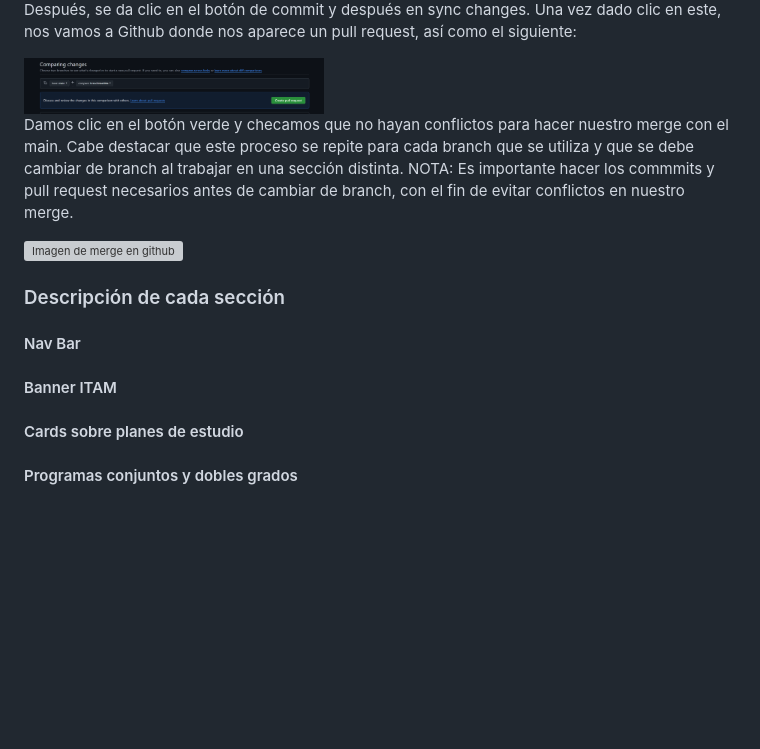
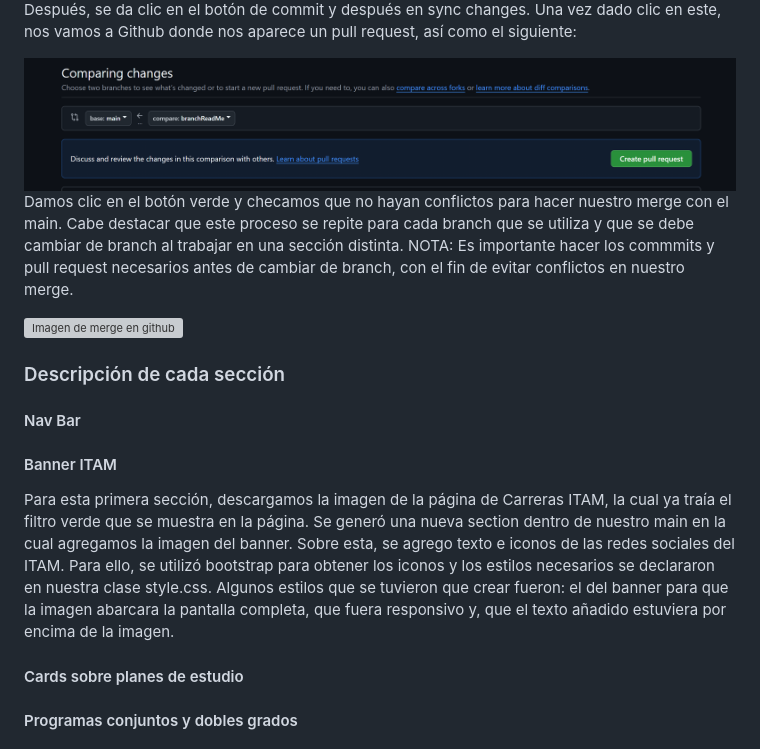
Before and after one commit to marielamejia/CarrerasITAM, a Markdown page: README.md, the part around one of its changes. Drawn GitHub-style; blank space fills up the shorter version; grey boxes are pictures that could not be loaded.

Commit message:
commit banner

```diff
--- a/README.md
+++ b/README.md
@@ -29,7 +29,7 @@ Una vez terminando las ediciones necesarias, desde VSCode se hizo el commit haci
 
 Después, se da clic en el botón de commit y después en sync changes. Una vez dado clic en este, nos vamos a Github donde nos aparece un pull request, así como el siguiente:
 
-<img src="imagenesPagina/createPullRequest.png" width="300" alt="Imagen de creación de pull request">
+<img src="imagenesPagina/createPullRequest.png" alt="Imagen de creación de pull request">
 
 Damos clic en el botón verde y checamos que no hayan conflictos para hacer nuestro merge con el main. Cabe destacar que este proceso se repite para cada branch que se utiliza y que se debe cambiar de branch al trabajar en una sección distinta. NOTA: Es importante hacer los commmits y pull request necesarios antes de cambiar de branch, con el fin de evitar conflictos en nuestro merge.
 
@@ -40,6 +40,7 @@ Damos clic en el botón verde y checamos que no hayan conflictos para hacer nues
 #### Nav Bar
 
 #### Banner ITAM
+Para esta primera sección, descargamos la imagen de la página de Carreras ITAM, la cual ya traía el filtro verde que se muestra en la página. Se generó una nueva section dentro de nuestro main en la cual agregamos la imagen del banner. Sobre esta, se agrego texto e iconos de las redes sociales del ITAM. Para ello, se utilizó bootstrap para obtener los iconos y los estilos necesarios se declararon en nuestra clase style.css. Algunos estilos que se tuvieron que crear fueron: el del banner para que la imagen abarcara la pantalla completa, que fuera responsivo y, que el texto añadido estuviera por encima de la imagen.
 
 #### Cards sobre planes de estudio
 
```
Also changed, not shown: other parts of README.md (+1 -1 lines).
